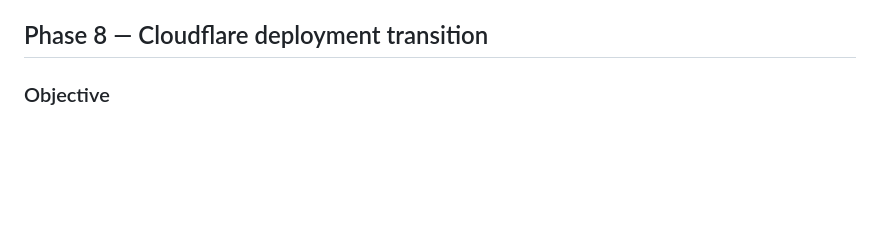
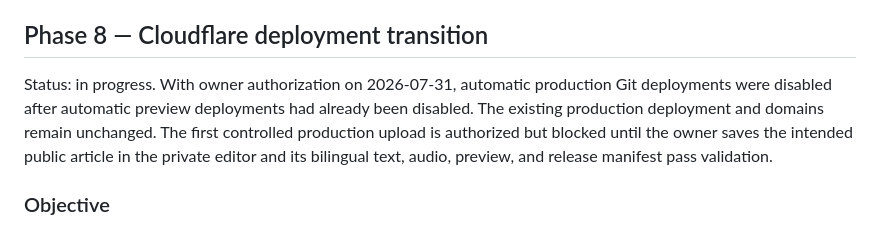
Before and after one commit to fanaticosos/fanaticosos-web, a Markdown page: docs/IMPLEMENTATION_PLAN.md, the part around the change. Drawn GitHub-style; blank space fills up the shorter version.

Commit message:
Record controlled Cloudflare production transition

```diff
--- a/docs/IMPLEMENTATION_PLAN.md
+++ b/docs/IMPLEMENTATION_PLAN.md
@@ -349,6 +349,8 @@ The approved retention job runs daily with no network access. It retains the 10
 
 ## Phase 8 — Cloudflare deployment transition
 
+Status: in progress. With owner authorization on 2026-07-31, automatic production Git deployments were disabled after automatic preview deployments had already been disabled. The existing production deployment and domains remain unchanged. The first controlled production upload is authorized but blocked until the owner saves the intended public article in the private editor and its bilingual text, audio, preview, and release manifest pass validation.
+
 ### Objective
 
 Transition the existing Pages project from automatic production builds to validated complete-build uploads without changing domains.
```
Also changed, not shown: docs/CLOUDFLARE_TRANSITION_BASELINE.md (+3 -3 lines).
